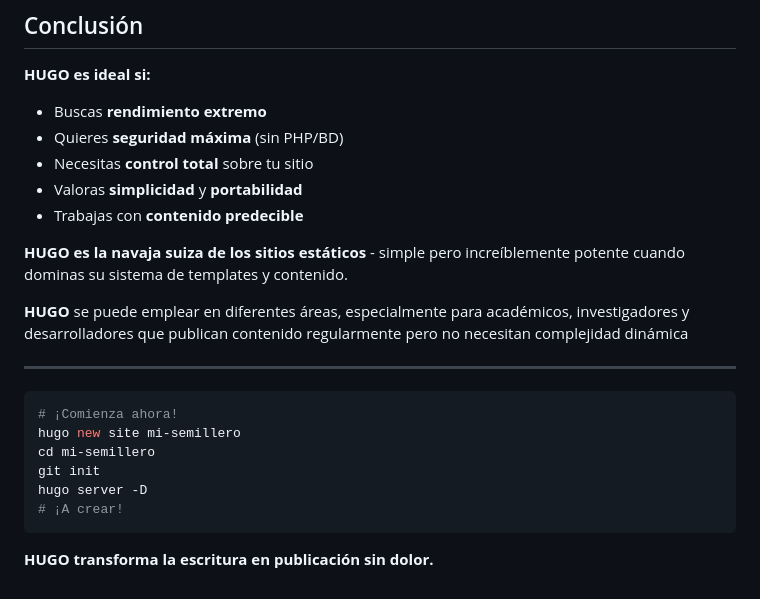
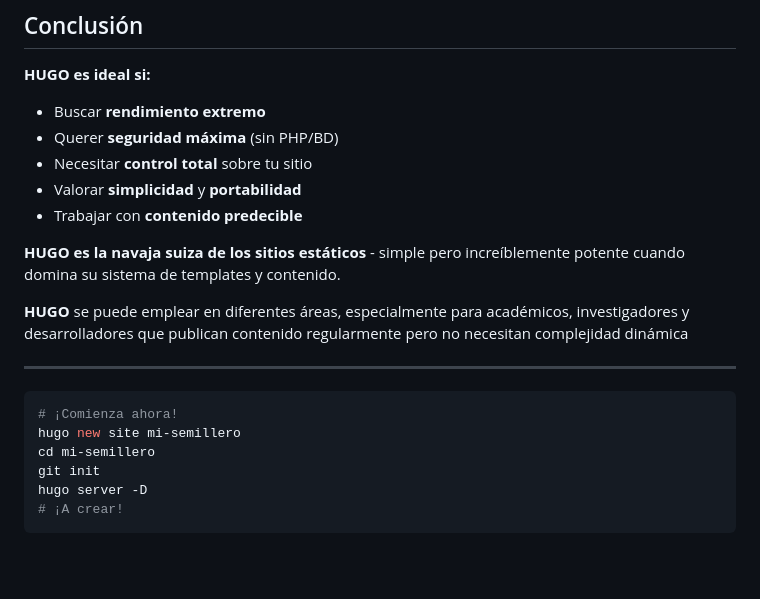
Before and after one commit to Nickware/data_science, a Markdown page: project_4/Readme.md, the part around the change. GitHub-like rendering; blank space fills up the shorter version.

Commit message:
Revise conclusion section for clarity and grammar
Corrected grammar and phrasing in the conclusion section.

````diff
--- a/project_4/Readme.md
+++ b/project_4/Readme.md
@@ -363,13 +363,13 @@ content/
 ##  Conclusión
 
 **HUGO es ideal si:**
-- Buscas **rendimiento extremo**
-- Quieres **seguridad máxima** (sin PHP/BD)
-- Necesitas **control total** sobre tu sitio
-- Valoras **simplicidad** y **portabilidad**
-- Trabajas con **contenido predecible**
+- Buscar **rendimiento extremo**
+- Querer **seguridad máxima** (sin PHP/BD)
+- Necesitar **control total** sobre tu sitio
+- Valorar **simplicidad** y **portabilidad**
+- Trabajar con **contenido predecible**
 
-**HUGO es la navaja suiza de los sitios estáticos** - simple pero increíblemente potente cuando dominas su sistema de templates y contenido.
+**HUGO es la navaja suiza de los sitios estáticos** - simple pero increíblemente potente cuando domina su sistema de templates y contenido.
 
 **HUGO** se puede emplear en diferentes áreas, especialmente para académicos, investigadores y desarrolladores que publican contenido regularmente pero no necesitan complejidad dinámica
 
@@ -383,5 +383,3 @@ git init
 hugo server -D
 # ¡A crear!
 ```
-
-**HUGO transforma la escritura en publicación sin dolor.**
````
